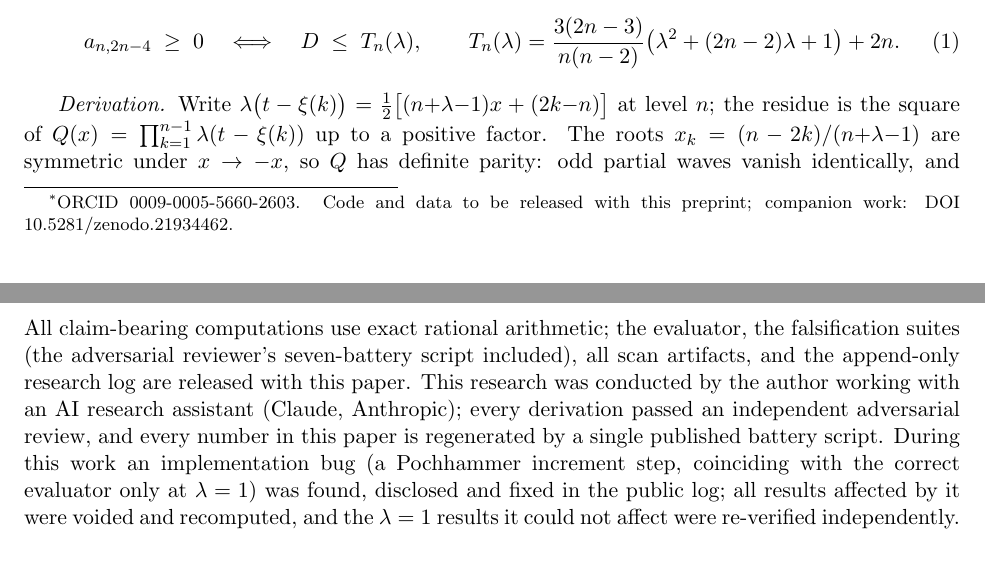
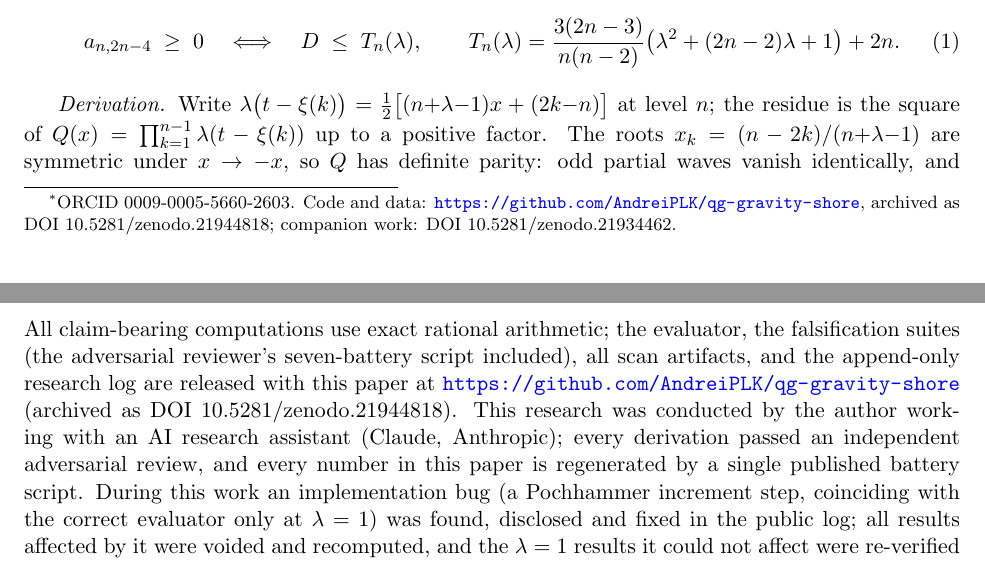
Before and after one commit to AndreiPLK/qg-gravity-shore, a LaTeX paper (paper/main.tex): two parts of pages 1 and 5 of 6, joined at a grey line, cut so that both start at the same text. Compiled offline with pdfLaTeX.

Commit message:
Final PDF with DOI 10.5281/zenodo.21944818; DOI badge + CITATION doi

```diff
--- a/paper/main.tex
+++ b/paper/main.tex
@@ -9,8 +9,9 @@
 \newcommand{\sgn}{\operatorname{sgn}}
 
 \title{The Shore of Closed-String Gravity:\ an Exact Unitarity Boundary for the\ Cheung--Hillman--Remmen Graviton Family}
-\author{Andrei Pluzhnik\thanks{ORCID 0009-0005-5660-2603. Code and data to be
-released with this preprint; companion work: DOI 10.5281/zenodo.21934462.}}
+\author{Andrei Pluzhnik\thanks{ORCID 0009-0005-5660-2603. Code and data:
+\url{https://github.com/AndreiPLK/qg-gravity-shore}, archived as DOI
+10.5281/zenodo.21944818; companion work: DOI 10.5281/zenodo.21934462.}}
 \date{August 2026}
 
 \begin{document}
@@ -213,7 +214,8 @@ threshold knife of that paper.}
 All claim-bearing computations use exact rational arithmetic; the evaluator,
 the falsification suites (the adversarial reviewer's seven-battery script
 included), all scan artifacts, and the append-only research log are released
-with this paper. This research was conducted by the author working with an AI
+with this paper at \url{https://github.com/AndreiPLK/qg-gravity-shore}
+(archived as DOI 10.5281/zenodo.21944818). This research was conducted by the author working with an AI
 research assistant (Claude, Anthropic); every derivation passed an
 independent adversarial review, and every number in this paper is
 regenerated by a single published battery script. During this work an
```
Also changed, not shown: README.md, paper/main.pdf, 1 other file.
